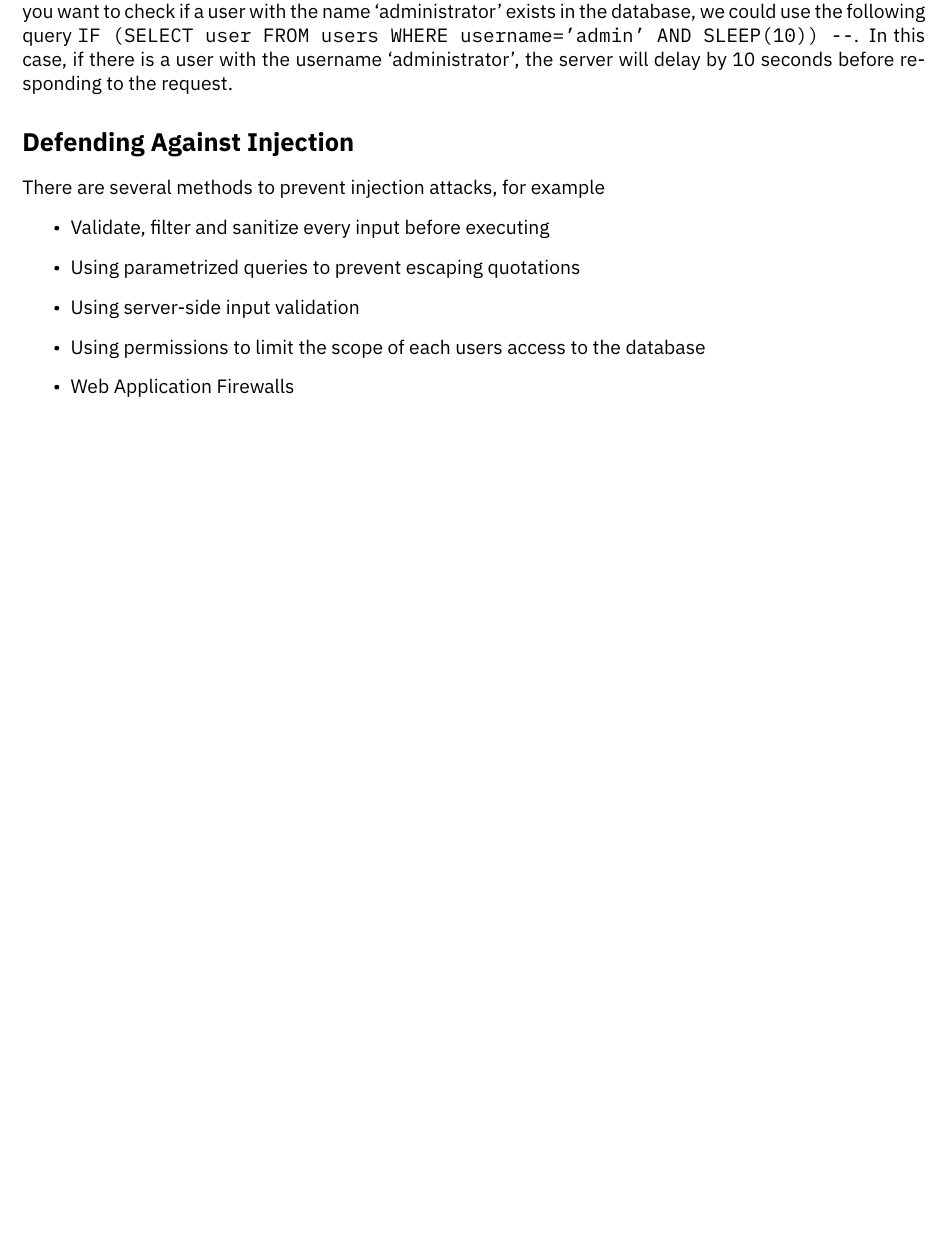
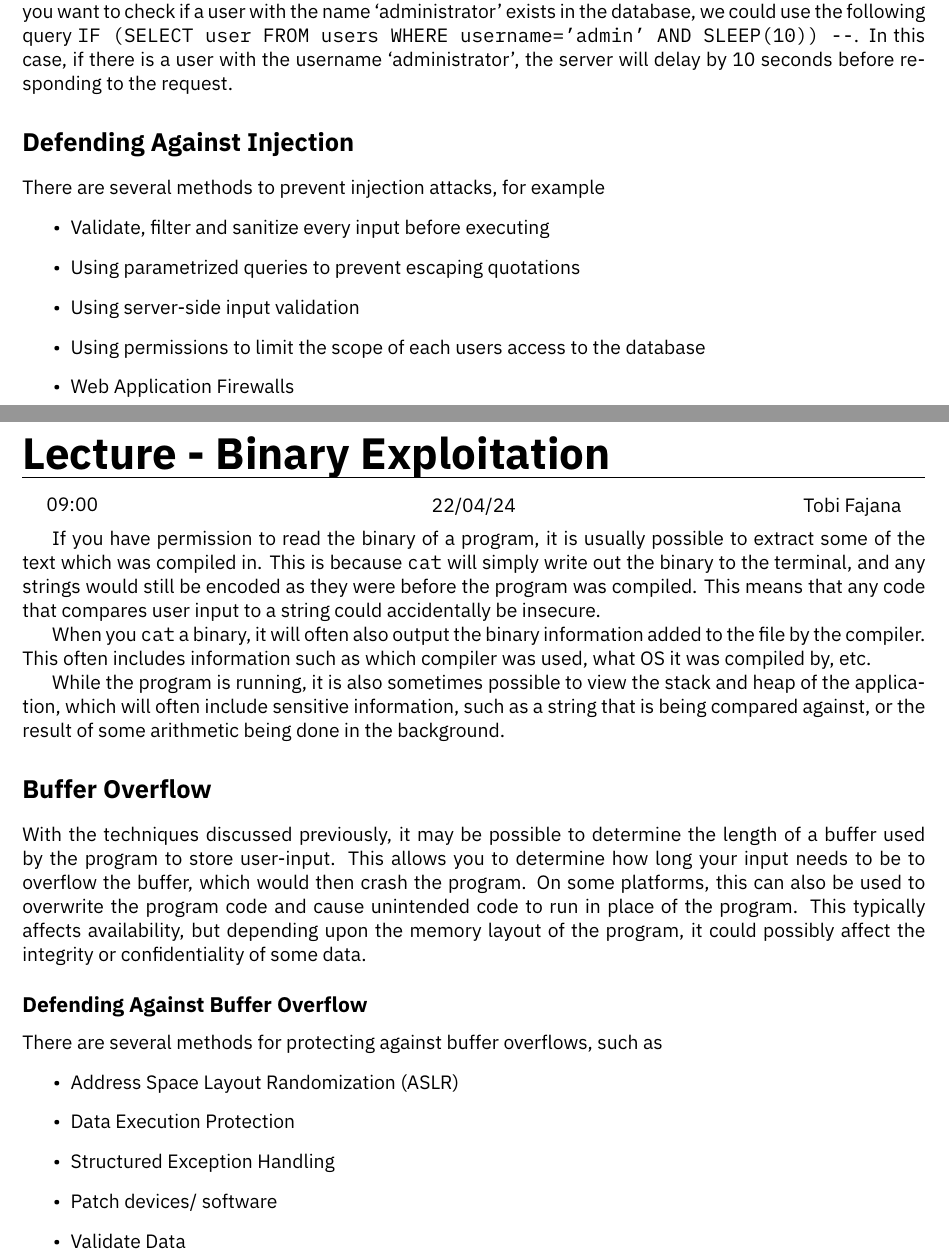
Before and after one commit to HughTB/cs-notes, a LaTeX document (2nd-year/m30239-ehack/m30239.tex, which reads 2nd-year/m30239-ehack/sessions/24-04-22.tex): part of page 7 of 7 before the commit and two parts of pages 7 and 8 of 8 after it, the two joined at a grey line, cut so that both start at the same text, the shorter picture padded with empty space. The pictures show the PDF file 2nd-year/m30239-ehack/m30239.pdf that the author committed with the source.

Commit message:
add ehack lecture

```diff
--- /dev/null
+++ b/2nd-year/m30239-ehack/sessions/24-04-22.tex
@@ -0,0 +1,32 @@
+\lecture{Binary Exploitation}{09:00}{22/04/24}{Tobi Fajana}
+
+If you have permission to read the binary of a program, it is usually possible to extract some of the text which was
+ compiled in. This is because \verb`cat` will simply write out the binary to the terminal, and any strings would still
+ be encoded as they were before the program was compiled. This means that any code that compares user input to a string
+ could accidentally be insecure.
+
+When you \verb`cat` a binary, it will often also output the binary information added to the file by the compiler. This
+ often includes information such as which compiler was used, what OS it was compiled by, etc.
+
+While the program is running, it is also sometimes possible to view the stack and heap of the application, which will
+ often include sensitive information, such as a string that is being compared against, or the result of some arithmetic
+ being done in the background.
+
+\section*{Buffer Overflow}
+
+With the techniques discussed previously, it may be possible to determine the length of a buffer used by the program to
+ store user-input. This allows you to determine how long your input needs to be to overflow the buffer, which would then
+ crash the program. On some platforms, this can also be used to overwrite the program code and cause unintended code to
+ run in place of the program. This typically affects availability, but depending upon the memory layout of the program,
+ it could possibly affect the integrity or confidentiality of some data.
+
+\subsection*{Defending Against Buffer Overflow}
+
+There are several methods for protecting against buffer overflows, such as
+\begin{itemize}
+  \item Address Space Layout Randomization (ASLR)
+  \item Data Execution Protection
+  \item Structured Exception Handling
+  \item Patch devices/ software
+  \item Validate Data
+\end{itemize}
```
Also changed, not shown: 2nd-year/m30239-ehack/m30239.tex (+1 -0 lines), 2nd-year/m30239-ehack/m30239.pdf.
